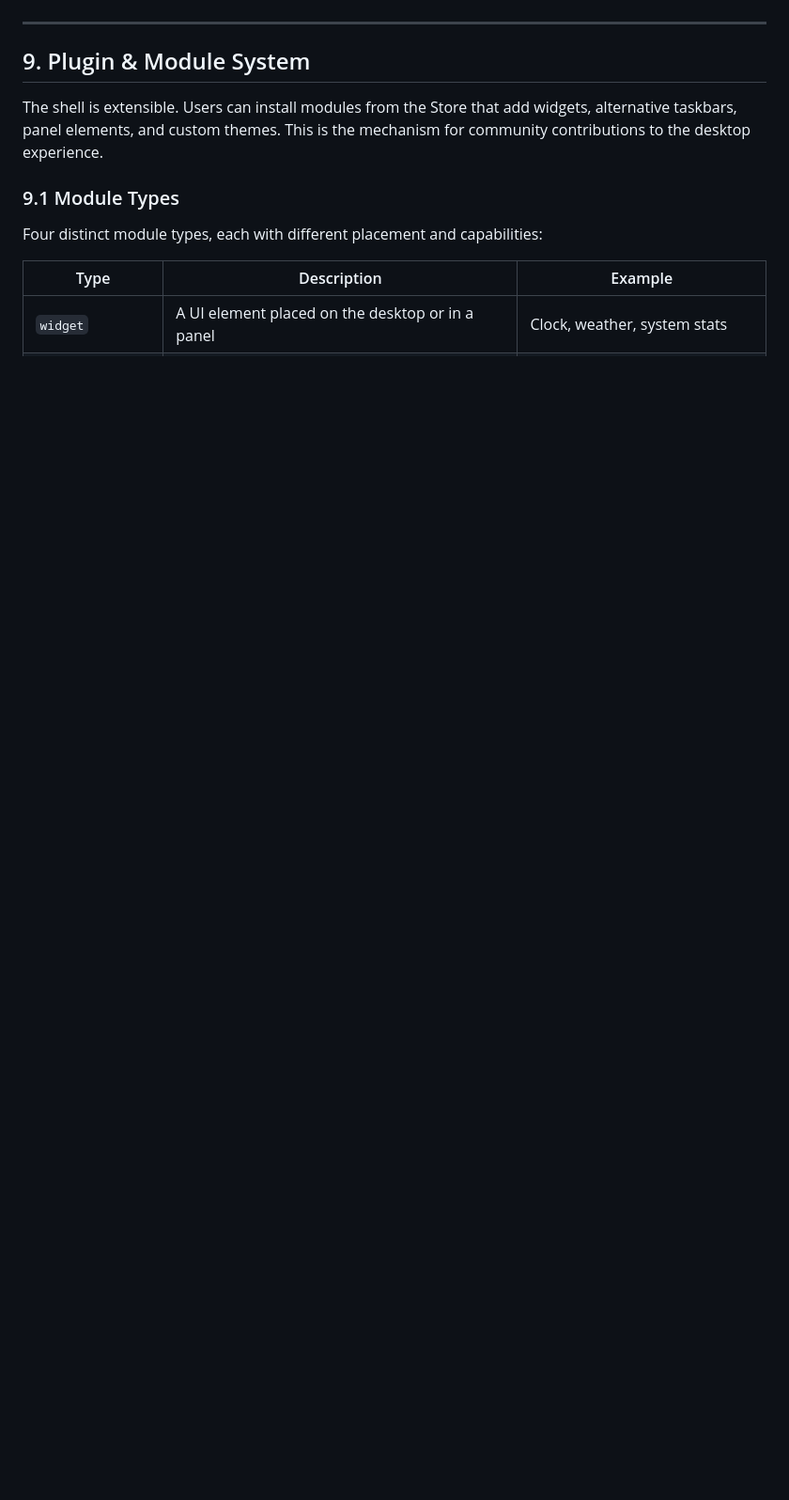
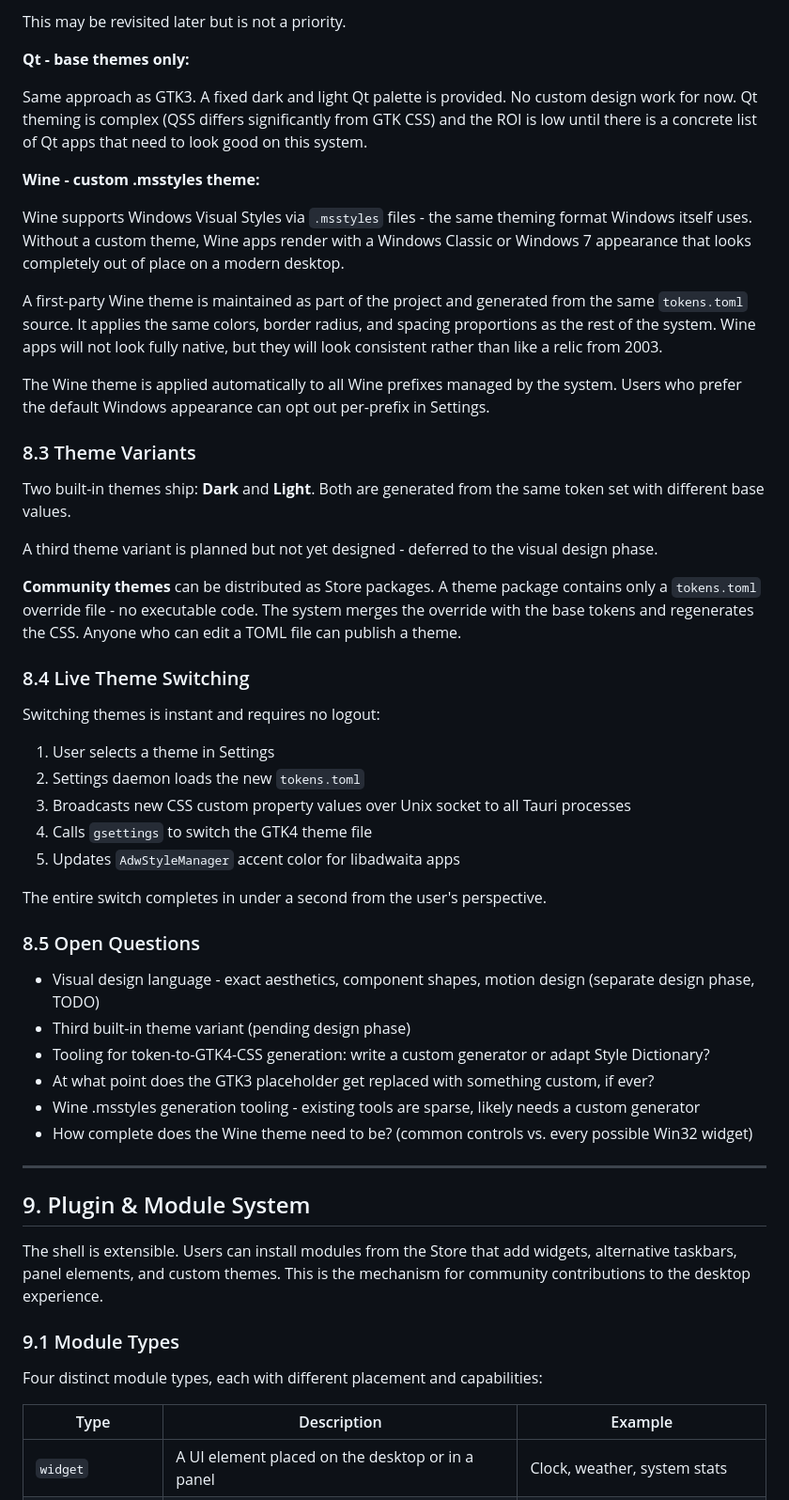
Before and after one commit to lunaris-sys/foundation, a Markdown page: README.md, the part around one of its changes. Shown at 94% size. Rendered like a GitHub page; blank space fills up the shorter version.

```diff
--- a/README.md
+++ b/README.md
@@ -715,3 +735,45 @@ GTK and Qt have entirely different theming systems. Making third-party GTK and Q
+This may be revisited later but is not a priority.
+
+**Qt - base themes only:**
+
+Same approach as GTK3. A fixed dark and light Qt palette is provided. No custom design work for now. Qt theming is complex (QSS differs significantly from GTK CSS) and the ROI is low until there is a concrete list of Qt apps that need to look good on this system.
+
+**Wine - custom .msstyles theme:**
+
+Wine supports Windows Visual Styles via `.msstyles` files - the same theming format Windows itself uses. Without a custom theme, Wine apps render with a Windows Classic or Windows 7 appearance that looks completely out of place on a modern desktop.
+
+A first-party Wine theme is maintained as part of the project and generated from the same `tokens.toml` source. It applies the same colors, border radius, and spacing proportions as the rest of the system. Wine apps will not look fully native, but they will look consistent rather than like a relic from 2003.
+
+The Wine theme is applied automatically to all Wine prefixes managed by the system. Users who prefer the default Windows appearance can opt out per-prefix in Settings.
+
+### 8.3 Theme Variants
+
+Two built-in themes ship: **Dark** and **Light**. Both are generated from the same token set with different base values.
+
+A third theme variant is planned but not yet designed - deferred to the visual design phase.
+
+**Community themes** can be distributed as Store packages. A theme package contains only a `tokens.toml` override file - no executable code. The system merges the override with the base tokens and regenerates the CSS. Anyone who can edit a TOML file can publish a theme.
+
+### 8.4 Live Theme Switching
+
+Switching themes is instant and requires no logout:
+
+1. User selects a theme in Settings
+2. Settings daemon loads the new `tokens.toml`
+3. Broadcasts new CSS custom property values over Unix socket to all Tauri processes
+4. Calls `gsettings` to switch the GTK4 theme file
+5. Updates `AdwStyleManager` accent color for libadwaita apps
+
+The entire switch completes in under a second from the user's perspective.
+
+### 8.5 Open Questions
+
+- Visual design language - exact aesthetics, component shapes, motion design (separate design phase, TODO)
+- Third built-in theme variant (pending design phase)
+- Tooling for token-to-GTK4-CSS generation: write a custom generator or adapt Style Dictionary?
+- At what point does the GTK3 placeholder get replaced with something custom, if ever?
+- Wine .msstyles generation tooling - existing tools are sparse, likely needs a custom generator
+- How complete does the Wine theme need to be? (common controls vs. every possible Win32 widget)
 
 ---
 
```
Also changed, not shown: other parts of README.md (+46 -26 lines).
